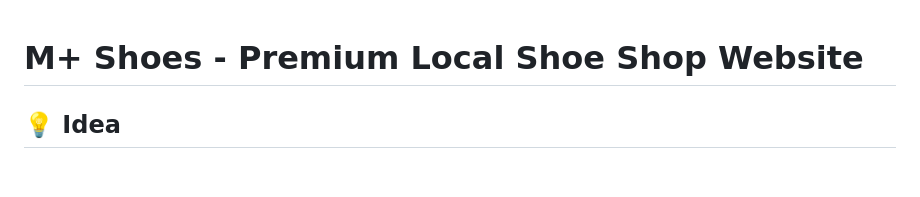
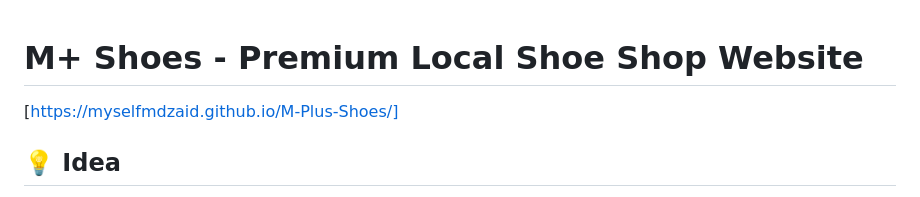
Before and after one commit to myselfmdzaid/M-Plus-Shoes, a Markdown page: README.md, the part around the change. Rendered like a GitHub page; blank space fills up the shorter version.

Commit message:
Add website link for M+ Shoes
Added a link to the M+ Shoes website in the README.

```diff
--- a/README.md
+++ b/README.md
@@ -1,4 +1,5 @@
 # M+ Shoes - Premium Local Shoe Shop Website
+[https://myselfmdzaid.github.io/M-Plus-Shoes/]
 
 ## 💡 Idea
 The core idea was to build a high-impact, single-page, animated website for **M+ Shoes**, a local offline shoe business. The goal was to bridge the gap between offline trust and online convenience by allowing customers to browse the collection in 3D, select their favorites, and book them directly for pickup, without the complexity of a full e-commerce payment gateway.
```
